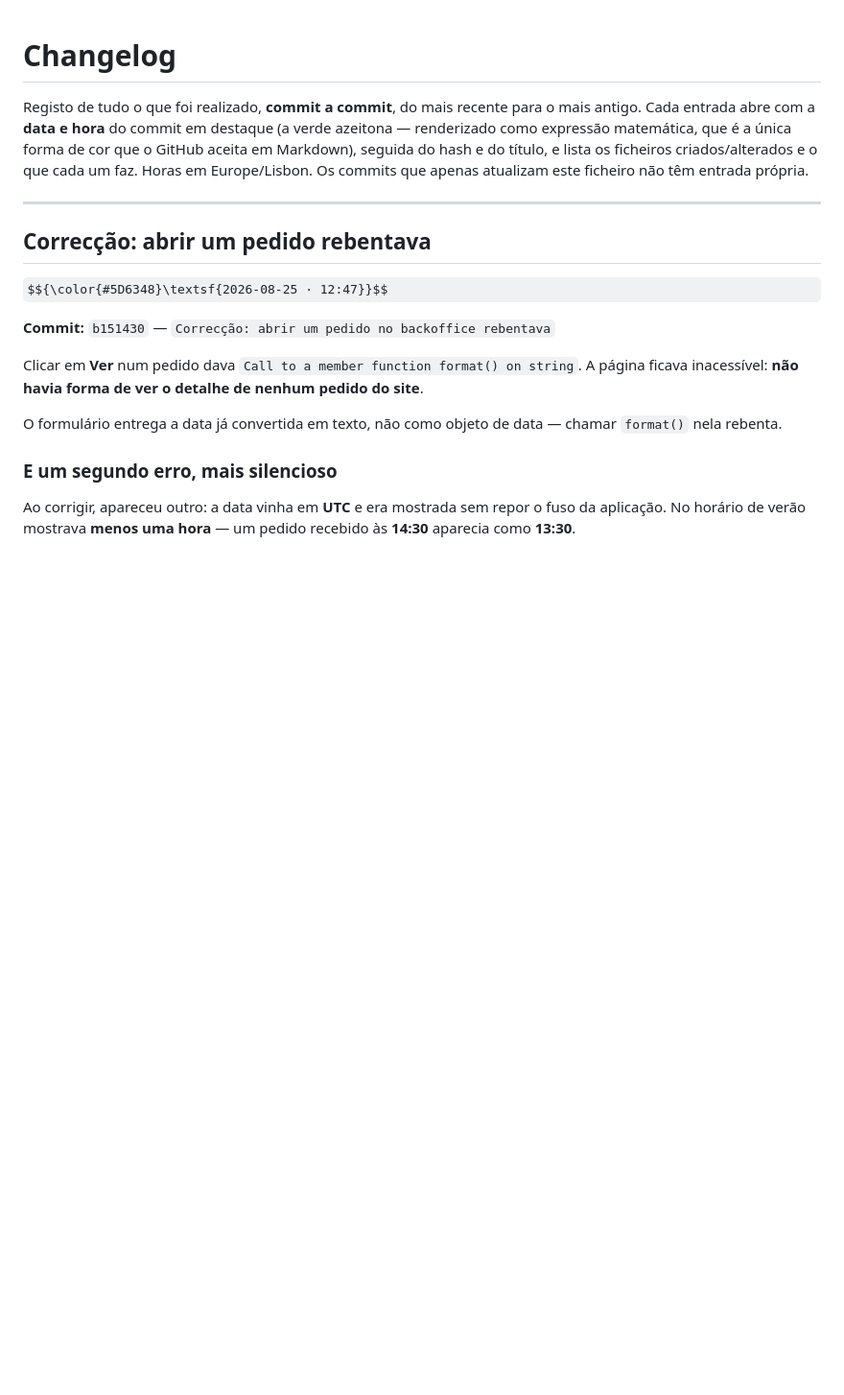
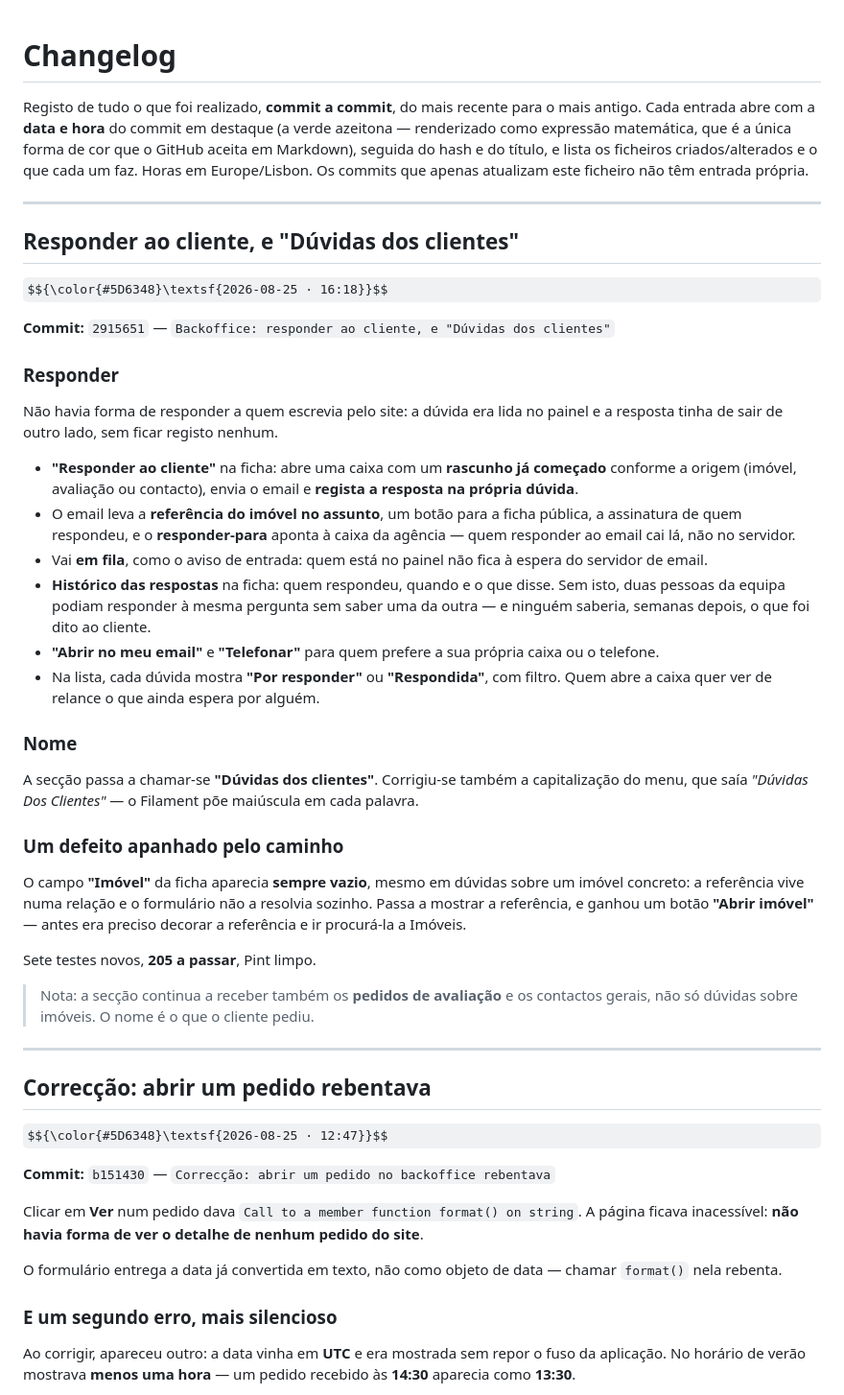
Before and after one commit to Davide5fonseca/Multifuturo, a Markdown page: CHANGELOG.md, the part around the change. Shown at 96% size. GitHub-like rendering; some formulas as TeX source; blank space fills up the shorter version.

Commit message:
Changelog: responder as duvidas dos clientes

```diff
--- a/CHANGELOG.md
+++ b/CHANGELOG.md
@@ -6,6 +6,49 @@ azeitona — renderizado como expressão matemática, que é a única forma de c
 GitHub aceita em Markdown), seguida do hash e do título, e lista os ficheiros
 criados/alterados e o que cada um faz. Horas em Europe/Lisbon. Os commits que apenas
 atualizam este ficheiro não têm entrada própria.
+
+---
+
+## Responder ao cliente, e "Dúvidas dos clientes"
+
+$${\color{#5D6348}\textsf{2026-08-25 · 16:18}}$$
+
+**Commit:** `2915651` — `Backoffice: responder ao cliente, e "Dúvidas dos clientes"`
+
+### Responder
+Não havia forma de responder a quem escrevia pelo site: a dúvida era lida no painel e a
+resposta tinha de sair de outro lado, sem ficar registo nenhum.
+
+- **"Responder ao cliente"** na ficha: abre uma caixa com um **rascunho já começado**
+  conforme a origem (imóvel, avaliação ou contacto), envia o email e **regista a resposta
+  na própria dúvida**.
+- O email leva a **referência do imóvel no assunto**, um botão para a ficha pública, a
+  assinatura de quem respondeu, e o **responder-para** aponta à caixa da agência — quem
+  responder ao email cai lá, não no servidor.
+- Vai **em fila**, como o aviso de entrada: quem está no painel não fica à espera do
+  servidor de email.
+- **Histórico das respostas** na ficha: quem respondeu, quando e o que disse. Sem isto,
+  duas pessoas da equipa podiam responder à mesma pergunta sem saber uma da outra — e
+  ninguém saberia, semanas depois, o que foi dito ao cliente.
+- **"Abrir no meu email"** e **"Telefonar"** para quem prefere a sua própria caixa ou o
+  telefone.
+- Na lista, cada dúvida mostra **"Por responder"** ou **"Respondida"**, com filtro. Quem
+  abre a caixa quer ver de relance o que ainda espera por alguém.
+
+### Nome
+A secção passa a chamar-se **"Dúvidas dos clientes"**. Corrigiu-se também a capitalização
+do menu, que saía *"Dúvidas Dos Clientes"* — o Filament põe maiúscula em cada palavra.
+
+### Um defeito apanhado pelo caminho
+O campo **"Imóvel"** da ficha aparecia **sempre vazio**, mesmo em dúvidas sobre um imóvel
+concreto: a referência vive numa relação e o formulário não a resolvia sozinho. Passa a
+mostrar a referência, e ganhou um botão **"Abrir imóvel"** — antes era preciso decorar a
+referência e ir procurá-la a Imóveis.
+
+Sete testes novos, **205 a passar**, Pint limpo.
+
+> Nota: a secção continua a receber também os **pedidos de avaliação** e os contactos
+> gerais, não só dúvidas sobre imóveis. O nome é o que o cliente pediu.
 
 ---
 
```
